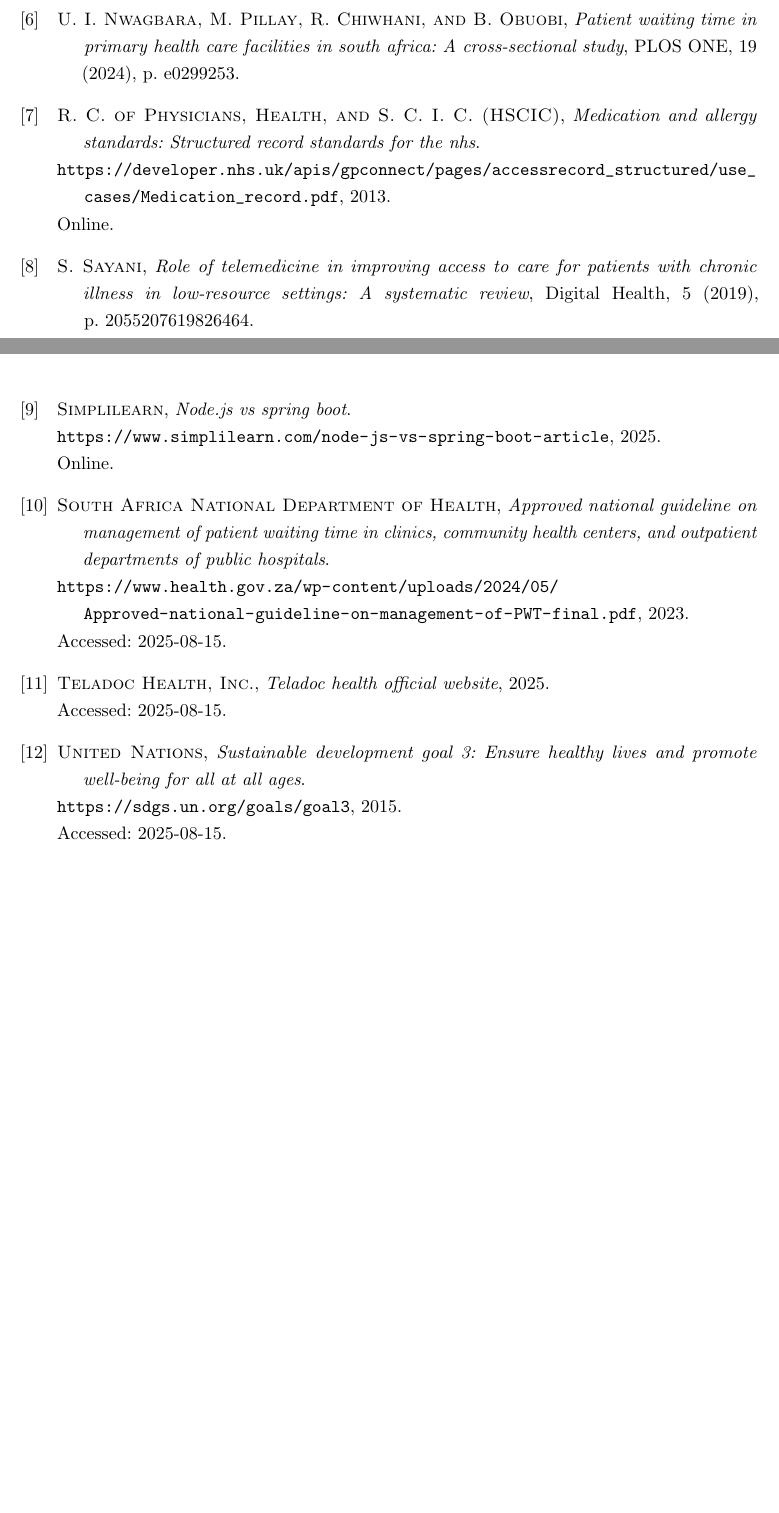
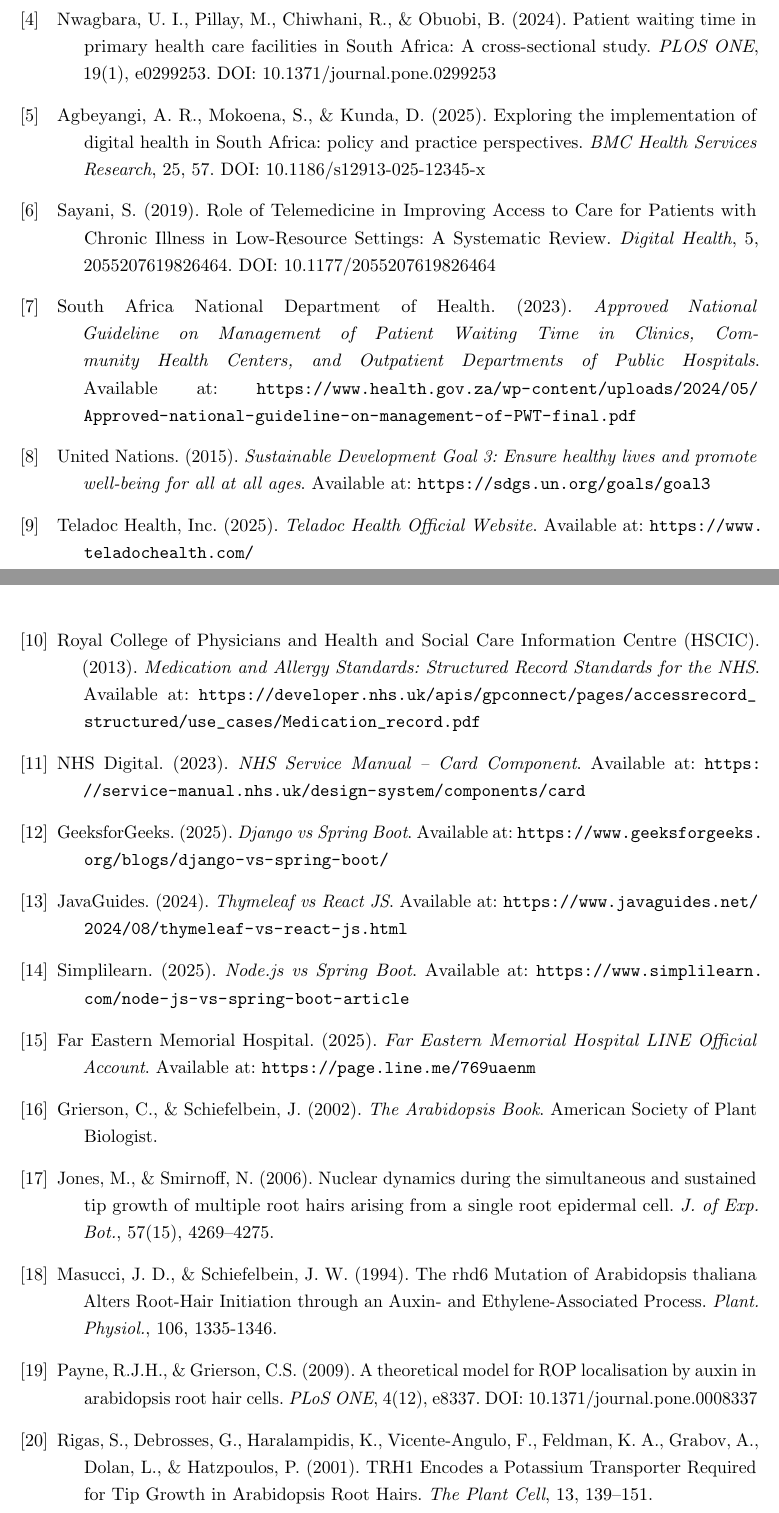
Before and after one commit to MaramAbdulaziz1/smart-hospital, a LaTeX thesis (smart hospital-paper/memoirthesis.tex, which reads smart hospital-paper/chapters/reference/ref.tex): two parts of pages 42 and 43 of 43 before the commit and two parts of pages 40 and 41 of 42 after it, joined at a grey line, cut so that both start at the same text, the shorter picture padded with empty space. Compiled offline with pdfLaTeX.

Commit message:
change ref

```diff
--- a/smart hospital-paper/chapters/reference/ref.tex
+++ b/smart hospital-paper/chapters/reference/ref.tex
@@ -12 +17,65 @@
+    \bibitem{nwagbara2024}
+    Nwagbara, U. I., Pillay, M., Chiwhani, R., \& Obuobi, B. (2024). Patient waiting time in primary health care facilities in South Africa: A cross-sectional study. \emph{PLOS ONE}, 19(1), e0299253.
+    DOI: 10.1371/journal.pone.0299253
+
+    \bibitem{agbeyangi2025}
+    Agbeyangi, A. R., Mokoena, S., \& Kunda, D. (2025). Exploring the implementation of digital health in South Africa: policy and practice perspectives. \emph{BMC Health Services Research}, 25, 57.
+    DOI: 10.1186/s12913-025-12345-x
+
+    \bibitem{sayani2019}
+    Sayani, S. (2019). Role of Telemedicine in Improving Access to Care for Patients with Chronic Illness in Low-Resource Settings: A Systematic Review. \emph{Digital Health}, 5, 2055207619826464.
+    DOI: 10.1177/2055207619826464
+
+    \bibitem{ndp2030guideline}
+    South Africa National Department of Health. (2023). \emph{Approved National Guideline on Management of Patient Waiting Time in Clinics, Community Health Centers, and Outpatient Departments of Public Hospitals}.
+    Available at: \url{https://www.health.gov.za/wp-content/uploads/2024/05/Approved-national-guideline-on-management-of-PWT-final.pdf}
+
+    \bibitem{sdg3}
+    United Nations. (2015). \emph{Sustainable Development Goal 3: Ensure healthy lives and promote well-being for all at all ages}.
+    Available at: \url{https://sdgs.un.org/goals/goal3}
+
+    \bibitem{teladocwebsite}
+    Teladoc Health, Inc. (2025). \emph{Teladoc Health Official Website}.
+    Available at: \url{https://www.teladochealth.com/}
+
+    \bibitem{rcp_med_standards}
+    Royal College of Physicians and Health and Social Care Information Centre (HSCIC). (2013). \emph{Medication and Allergy Standards: Structured Record Standards for the NHS}.
+    Available at: \url{https://developer.nhs.uk/apis/gpconnect/pages/accessrecord_structured/use_cases/Medication_record.pdf}
+
+    \bibitem{nhs_design_system}
+    NHS Digital. (2023). \emph{NHS Service Manual – Card Component}.
+    Available at: \url{https://service-manual.nhs.uk/design-system/components/card}
+
+    \bibitem{GFG-Djanggo-SB}
+    GeeksforGeeks. (2025). \emph{Django vs Spring Boot}.
+    Available at: \url{https://www.geeksforgeeks.org/blogs/django-vs-spring-boot/}
+
+    \bibitem{JavaGuides-Thymeleaf-ReactJS}
+    JavaGuides. (2024). \emph{Thymeleaf vs React JS}.
+    Available at: \url{https://www.javaguides.net/2024/08/thymeleaf-vs-react-js.html}
+
+    \bibitem{Simplilearn-Nodejs-SB}
+    Simplilearn. (2025). \emph{Node.js vs Spring Boot}.
+    Available at: \url{https://www.simplilearn.com/node-js-vs-spring-boot-article}
+
+    \bibitem{femhline}
+    Far Eastern Memorial Hospital. (2025). \emph{Far Eastern Memorial Hospital LINE Official Account}.
+    Available at: \url{https://page.line.me/769uaenm}
+
+    \bibitem{griersonRH}
+    Grierson, C., \& Schiefelbein, J. (2002). \emph{The Arabidopsis Book}. American Society of Plant Biologist.
+
+    \bibitem{mjones01}
+    Jones, M., \& Smirnoff, N. (2006). Nuclear dynamics during the simultaneous and sustained tip growth of multiple root hairs arising from a single root epidermal cell. \emph{J. of Exp. Bot.}, 57(15), 4269--4275.
+
+    \bibitem{massuci01}
+    Masucci, J. D., \& Schiefelbein, J. W. (1994). The rhd6 Mutation of Arabidopsis thaliana Alters Root-Hair Initiation through an Auxin- and Ethylene-Associated Process. \emph{Plant. Physiol.}, 106, 1335-1346.
+
+    \bibitem{payne01}
+    Payne, R.J.H., \& Grierson, C.S. (2009). A theoretical model for ROP localisation by auxin in arabidopsis root hair cells. \emph{PLoS ONE}, 4(12), e8337.
+    DOI: 10.1371/journal.pone.0008337
+
+    \bibitem{rigas01}
+    Rigas, S., Debrosses, G., Haralampidis, K., Vicente-Angulo, F., Feldman, K. A., Grabov, A., Dolan, L., \& Hatzpoulos, P. (2001). TRH1 Encodes a Potassium Transporter Required for Tip Growth in Arabidopsis Root Hairs. \emph{The Plant Cell}, 13, 139--151.
+
 \end{thebibliography}
--- a/smart hospital-paper/memoirthesis.tex
+++ b/smart hospital-paper/memoirthesis.tex
@@ -30,6 +30,7 @@
 % Adding metadata:
 \let\ordinal\relax %to avoid warning with datetime and memoir
 \usepackage{datetime}
+\usepackage{url}
 \usepackage{ifpdf}
 \ifpdf
 \pdfinfo{
```
Also changed, not shown: smart hospital-paper/thesisbiblio.bib (deleted, +0 -168 lines), smart hospital-paper/chapters/reference/ref.tex (5 more changed lines), smart hospital-paper/memoirthesis.tex (7 more changed lines).
